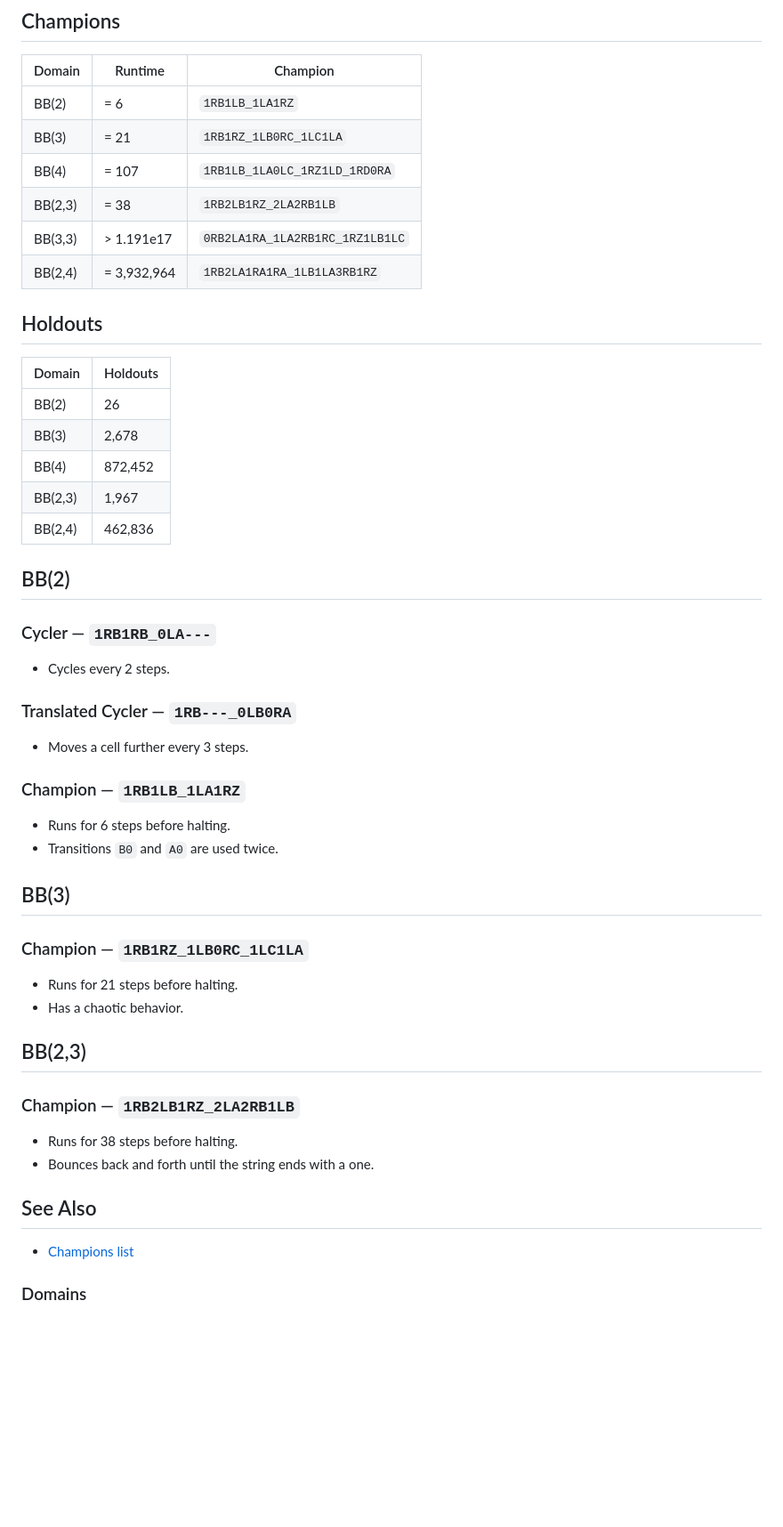
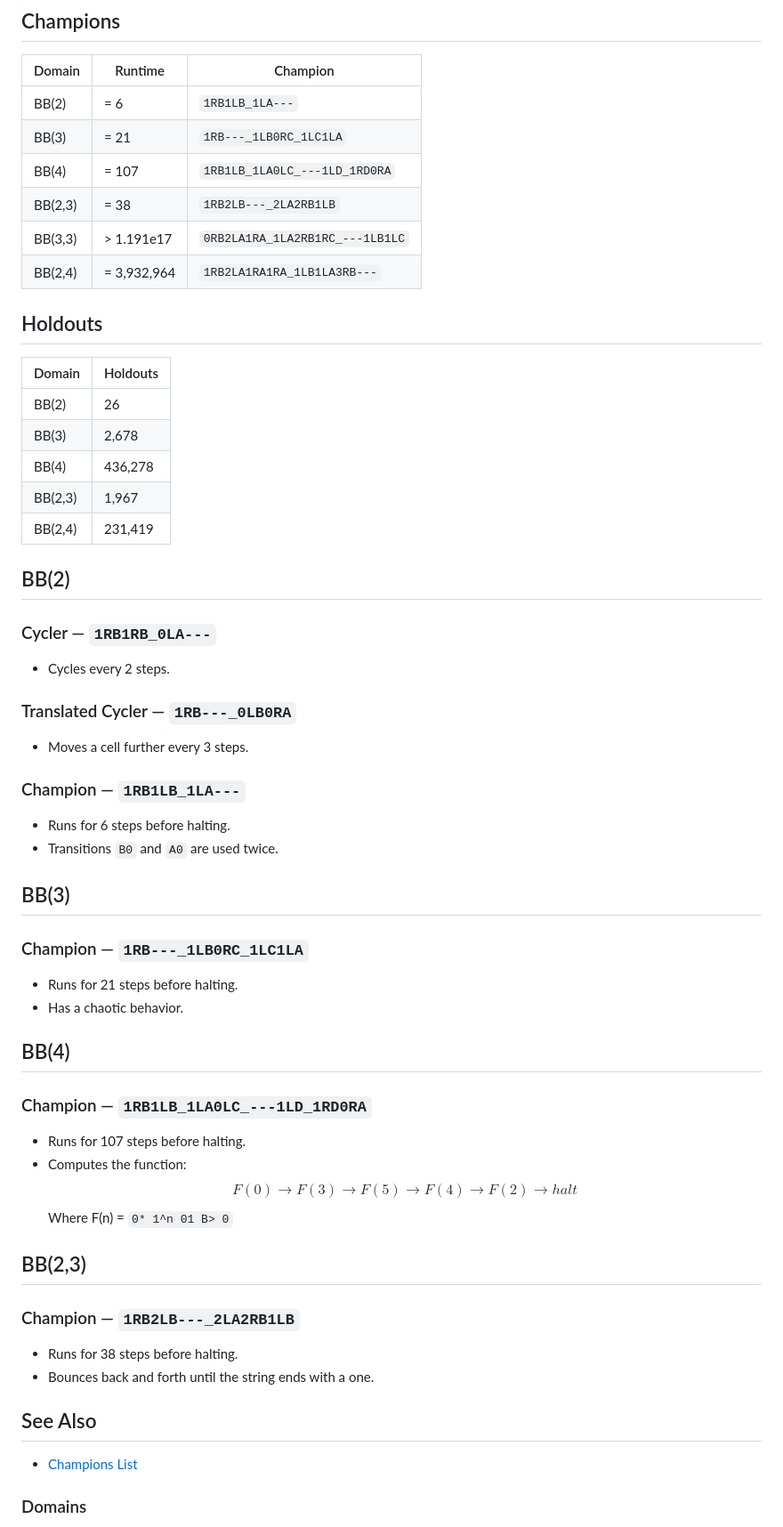
Before and after one commit to AzertyWasTaken/Busy-Beaver, a Markdown page: Turing Machine/results.md, the part around the change. Shown at 89% size. Drawn GitHub-style; blank space fills up the shorter version.

Commit message:
added BB(4) analysis & updated holdouts list

```diff
--- a/Turing Machine/results.md
+++ b/Turing Machine/results.md
@@ -4,23 +4,23 @@
 
 | Domain | Runtime | Champion |
 | - | - | - |
-| BB(2) | = 6 | `1RB1LB_1LA1RZ` |
-| BB(3) | = 21 | `1RB1RZ_1LB0RC_1LC1LA` |
-| BB(4) | = 107 | `1RB1LB_1LA0LC_1RZ1LD_1RD0RA` |
-| BB(2,3) | = 38 | `1RB2LB1RZ_2LA2RB1LB` |
-| BB(3,3) | > 1.191e17 | `0RB2LA1RA_1LA2RB1RC_1RZ1LB1LC` |
-| BB(2,4) | = 3,932,964 | `1RB2LA1RA1RA_1LB1LA3RB1RZ` |
+| BB(2) | = 6 | `1RB1LB_1LA---` |
+| BB(3) | = 21 | `1RB---_1LB0RC_1LC1LA` |
+| BB(4) | = 107 | `1RB1LB_1LA0LC_---1LD_1RD0RA` |
+| BB(2,3) | = 38 | `1RB2LB---_2LA2RB1LB` |
+| BB(3,3) | > 1.191e17 | `0RB2LA1RA_1LA2RB1RC_---1LB1LC` |
+| BB(2,4) | = 3,932,964 | `1RB2LA1RA1RA_1LB1LA3RB---` |
 <!--
-| BB(5) | = 47,176,870 | `1RB1LC_1RC1RB_1RD0LE_1LA1LD_1RZ0LA` |
-| BB(6) | > ttt8 | `1RB1RA_1RC1RZ_1LD0RF_1RA0LE_0LD1RC_1RA0RE` |
-| BB(7) | > f(11)f(10)4 | `1RB0RA_1LC1LF_1RD0LB_1RA1LE_1RZ0LC_1RG1LD_0RG0RF` |
+| BB(5) | = 47,176,870 | `1RB1LC_1RC1RB_1RD0LE_1LA1LD_---0LA` |
+| BB(6) | > ttt8 | `1RB1RA_1RC---_1LD0RF_1RA0LE_0LD1RC_1RA0RE` |
+| BB(7) | > f(11)f(10)4 | `1RB0RA_1LC1LF_1RD0LB_1RA1LE_---0LC_1RG1LD_0RG0RF` |
 -->
 <!--
-| BB(4,3) | > pppe28 | `1RB1RD1LC_2LB1RB1LC_1RZ1LA1LD_0RB2RA2RD` |
-| BB(3,4) | > fff(14)4 | `1RB3LB1RZ2RA_2LC3RB1LC2RA_3RB1LB3LC2RC` |
-| BB(2,5) | > eee3,314,360 | `1RB3LA4RB0RB2LA_1LB2LA3LA1RA1RZ` |
-| BB(3,5) | > f(ω)fff(14)4 | `1RB3LB4LC2RA4LB_2LC3RB1LC2RA1RZ_3RB1LB3LC2RC4LC` |
-| BB(2,6) | > ttee115 | `1RB3RB5RA1LB5LA2LB_2LA2RA4RB1RZ3LB2LA` |
+| BB(4,3) | > pppe28 | `1RB1RD1LC_2LB1RB1LC_---1LA1LD_0RB2RA2RD` |
+| BB(3,4) | > fff(14)4 | `1RB3LB---2RA_2LC3RB1LC2RA_3RB1LB3LC2RC` |
+| BB(2,5) | > eee3,314,360 | `1RB3LA4RB0RB2LA_1LB2LA3LA1RA---` |
+| BB(3,5) | > f(ω)fff(14)4 | `1RB3LB4LC2RA4LB_2LC3RB1LC2RA---_3RB1LB3LC2RC4LC` |
+| BB(2,6) | > ttee115 | `1RB3RB5RA1LB5LA2LB_2LA2RA4RB---3LB2LA` |
 -->
 
 ## Holdouts
@@ -29,9 +29,9 @@
 | - | - |
 | BB(2) | 26 |
 | BB(3) | 2,678 |
-| BB(4) | 872,452 |
+| BB(4) | 436,278 |
 | BB(2,3) | 1,967 |
-| BB(2,4) | 462,836 |
+| BB(2,4) | 231,419 |
 
 ## BB(2)
 
@@ -43,28 +43,37 @@
 
 - Moves a cell further every 3 steps.
 
-### Champion — `1RB1LB_1LA1RZ`
+### Champion — `1RB1LB_1LA---`
 
 - Runs for 6 steps before halting.
 - Transitions `B0` and `A0` are used twice.
 
 ## BB(3)
 
-### Champion — `1RB1RZ_1LB0RC_1LC1LA`
+### Champion — `1RB---_1LB0RC_1LC1LA`
 
 - Runs for 21 steps before halting.
 - Has a chaotic behavior.
 
+## BB(4)
+
+### Champion — `1RB1LB_1LA0LC_---1LD_1RD0RA`
+
+- Runs for 107 steps before halting.
+- Computes the function:
+  $$F(0) → F(3) → F(5) → F(4) → F(2) → halt$$
+  Where F(n) = `0* 1^n 01 B> 0`
+
 ## BB(2,3)
 
-### Champion — `1RB2LB1RZ_2LA2RB1LB`
+### Champion — `1RB2LB---_2LA2RB1LB`
 
 - Runs for 38 steps before halting.
 - Bounces back and forth until the string ends with a one.
 
 ## See Also
 
-- [Champions list](https://wiki.bbchallenge.org/wiki/Champions)
+- [Champions List](https://wiki.bbchallenge.org/wiki/Champions)
 
 ### Domains
 
```
